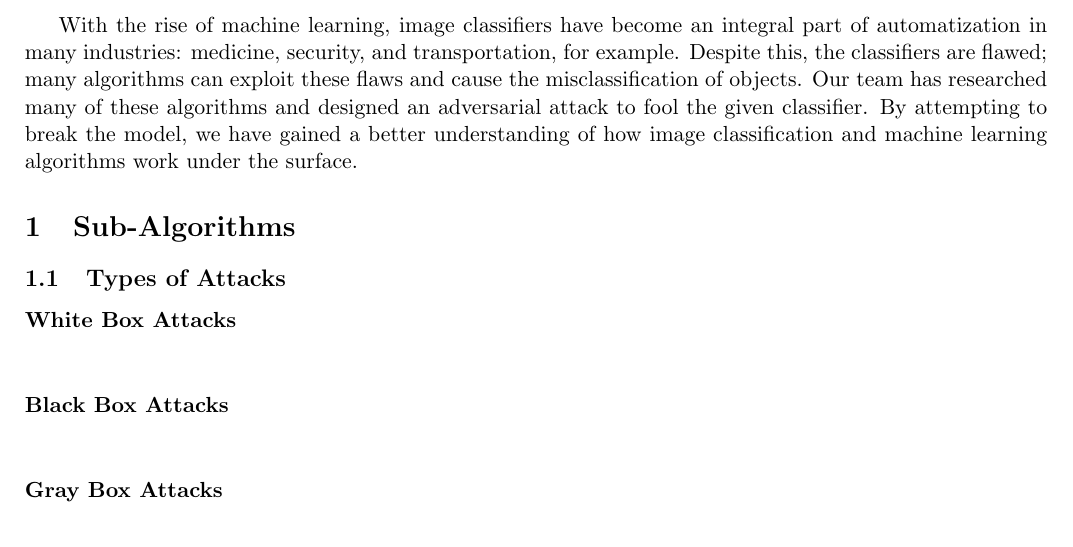
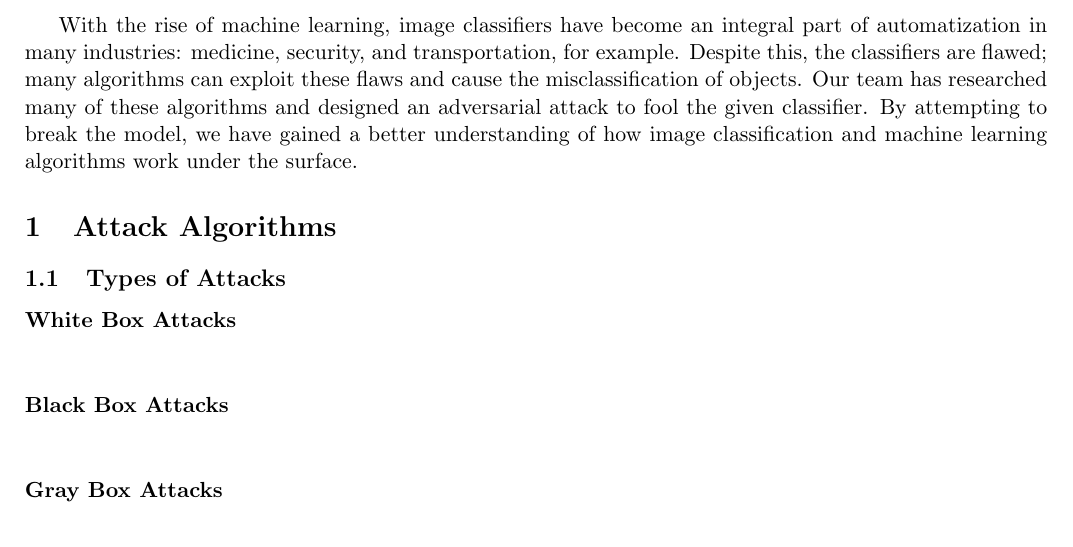
Before and after one commit to jschnnn/IE332Project2, a LaTeX problem sheet (IE332_Assignment_Template (2).tex): part of page 3 of 9, cut so that both start at the same text. Compiled offline with pdfLaTeX.

Commit message:
Update IE332_Assignment_Template (2).tex

```diff
--- a/IE332_Assignment_Template (2).tex
+++ b/IE332_Assignment_Template (2).tex
@@ -150,7 +150,7 @@ Accountable together -- we are Purdue.''}
 
 With the rise of machine learning, image classifiers have become an integral part of automatization in many industries: medicine, security, and transportation, for example. Despite this, the classifiers are flawed; many algorithms can exploit these flaws and cause the misclassification of objects. Our team has researched many of these algorithms and designed an adversarial attack to fool the given classifier. By attempting to break the model, we have gained a better understanding of how image classification and machine learning algorithms work under the surface.
 
-\section{Sub-Algorithms}
+\section{Attack Algorithms}
 
 \subsection{Types of Attacks}
 
```
